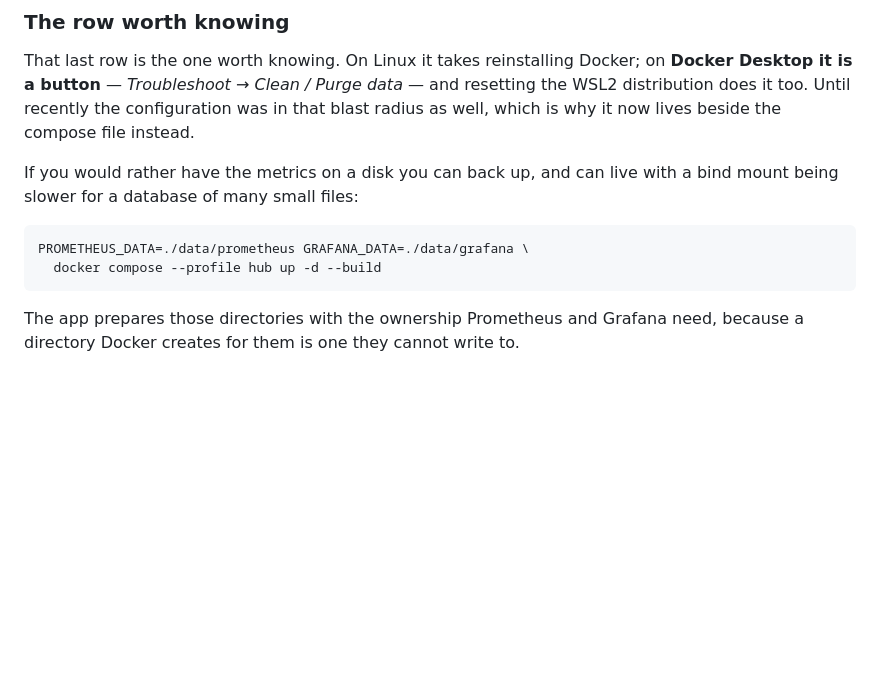
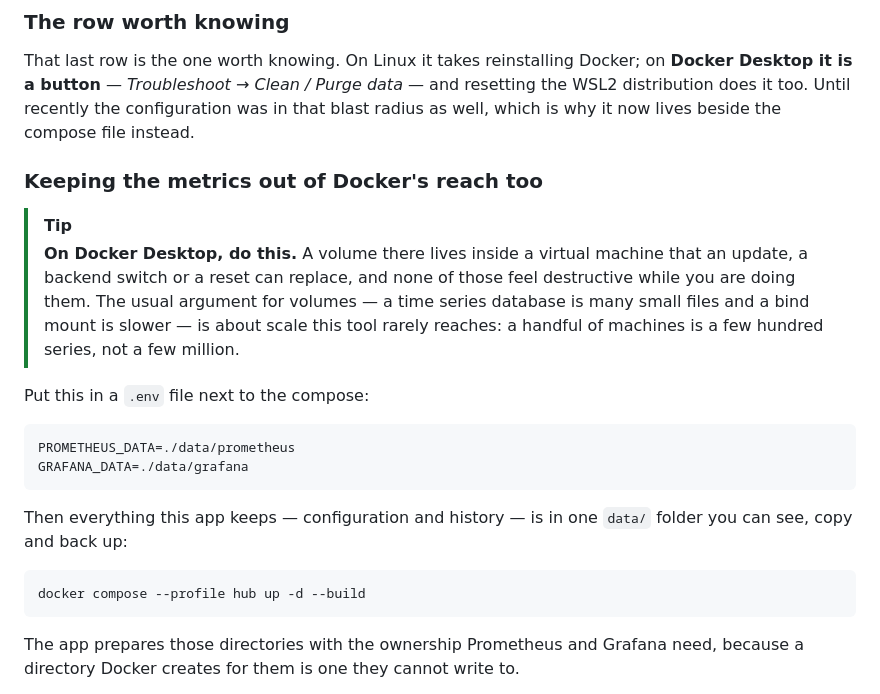
Before and after one commit to JonRecarte/p0-monitoring, a Markdown page: README.md, the part around the change. Drawn GitHub-style; blank space fills up the shorter version.

Commit message:
Recommend keeping the metrics on disk on Docker Desktop
The reasoning for a named volume - a time series database is many small files
and a bind mount is slower - is about a scale this tool rarely reaches. A
handful of machines is a few hundred series. Meanwhile a volume on Docker
Desktop lives in a virtual machine that an update or a backend switch can
replace, and neither feels destructive while you do it.

So the trade-off inverts there, and the README now says so instead of quoting
the general rule at somebody whose install does not fit it.

````diff
--- a/README.md
+++ b/README.md
@@ -491,12 +491,27 @@ Desktop it is a button** — *Troubleshoot → Clean / Purge data* — and reset
 distribution does it too. Until recently the configuration was in that blast radius as
 well, which is why it now lives beside the compose file instead.
 
-If you would rather have the metrics on a disk you can back up, and can live with a bind
-mount being slower for a database of many small files:
+### Keeping the metrics out of Docker's reach too
+
+> [!TIP]
+> **On Docker Desktop, do this.** A volume there lives inside a virtual machine that an
+> update, a backend switch or a reset can replace, and none of those feel destructive
+> while you are doing them. The usual argument for volumes — a time series database is
+> many small files and a bind mount is slower — is about scale this tool rarely reaches:
+> a handful of machines is a few hundred series, not a few million.
+
+Put this in a `.env` file next to the compose:
+
+```
+PROMETHEUS_DATA=./data/prometheus
+GRAFANA_DATA=./data/grafana
+```
+
+Then everything this app keeps — configuration and history — is in one `data/` folder you
+can see, copy and back up:
 
 ```bash
-PROMETHEUS_DATA=./data/prometheus GRAFANA_DATA=./data/grafana \
-  docker compose --profile hub up -d --build
+docker compose --profile hub up -d --build
 ```
 
 The app prepares those directories with the ownership Prometheus and Grafana need, because
````
